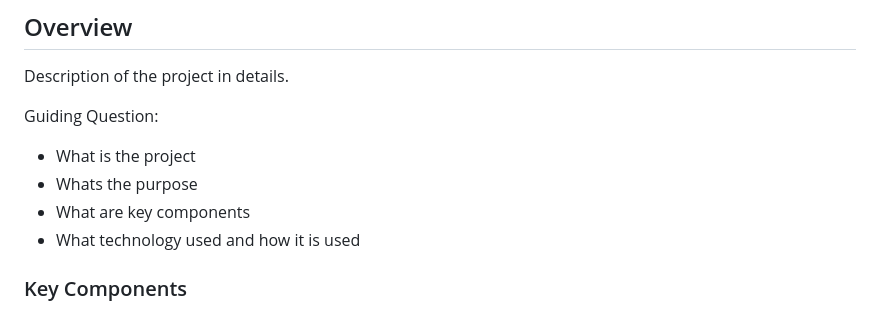
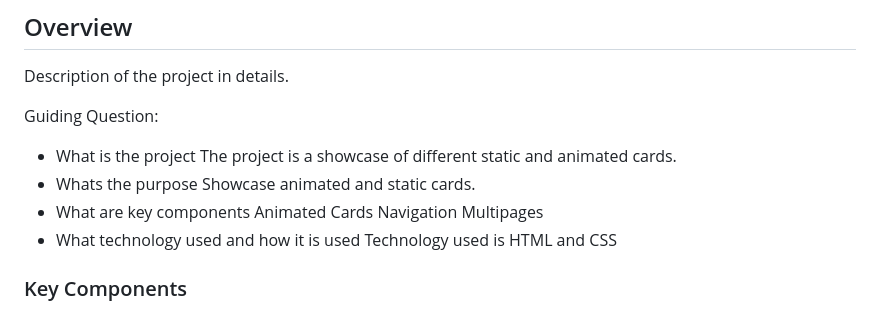
Before and after one commit to MJmasiglat/WD-MASIGLAT-HANDSON2, a Markdown page: readme.md, the part around the change printed below. GitHub-like rendering.

```diff
--- a/readme.md
+++ b/readme.md
@@ -64,9 +64,15 @@ Description of the project in details.
 Guiding Question:
 
 - What is the project
+  The project is a showcase of different static and animated cards.
 - Whats the purpose
+  Showcase animated and static cards.
 - What are key components
+  Animated Cards
+  Navigation
+  Multipages
 - What technology used and how it is used
+  Technology used is HTML and CSS
 
 ### Key Components
 
```
Also changed, not shown: other parts of readme.md (+3 -2 lines).
